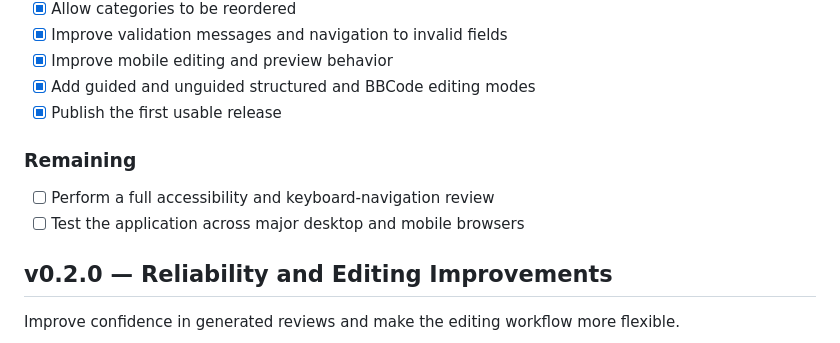
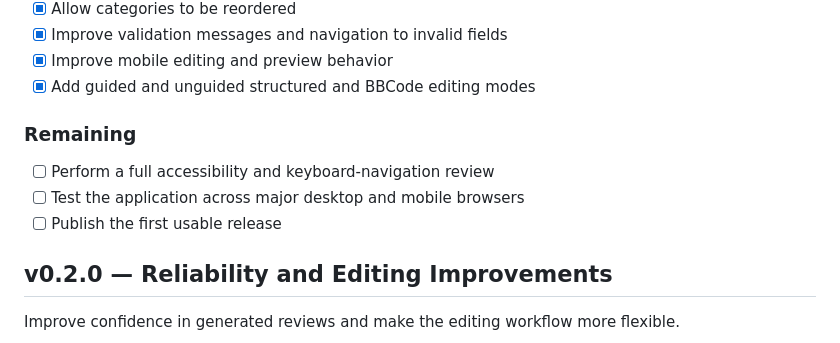
Before and after one commit to ArgyrosForge/steam-review-forge, a Markdown page: ROADMAP.md, the part around the change. Rendered like a GitHub page.

Commit message:
Keep v0.1.0 release pending until published

```diff
--- a/ROADMAP.md
+++ b/ROADMAP.md
@@ -28,12 +28,12 @@ The first usable version of Steam Review Forge.
 - [x] Improve validation messages and navigation to invalid fields
 - [x] Improve mobile editing and preview behavior
 - [x] Add guided and unguided structured and BBCode editing modes
-- [x] Publish the first usable release
 
 ### Remaining
 
 - [ ] Perform a full accessibility and keyboard-navigation review
 - [ ] Test the application across major desktop and mobile browsers
+- [ ] Publish the first usable release
 
 ## v0.2.0 — Reliability and Editing Improvements
 
```
